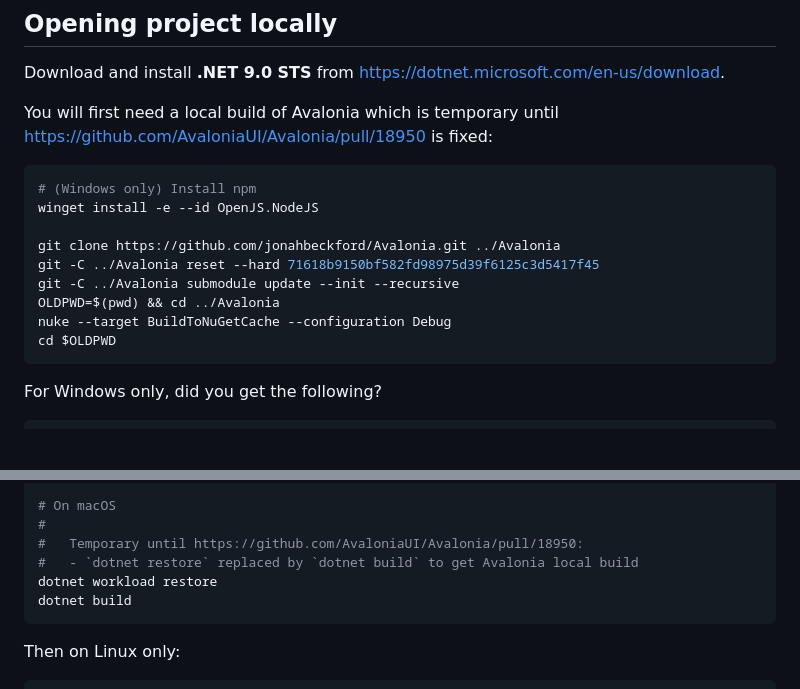
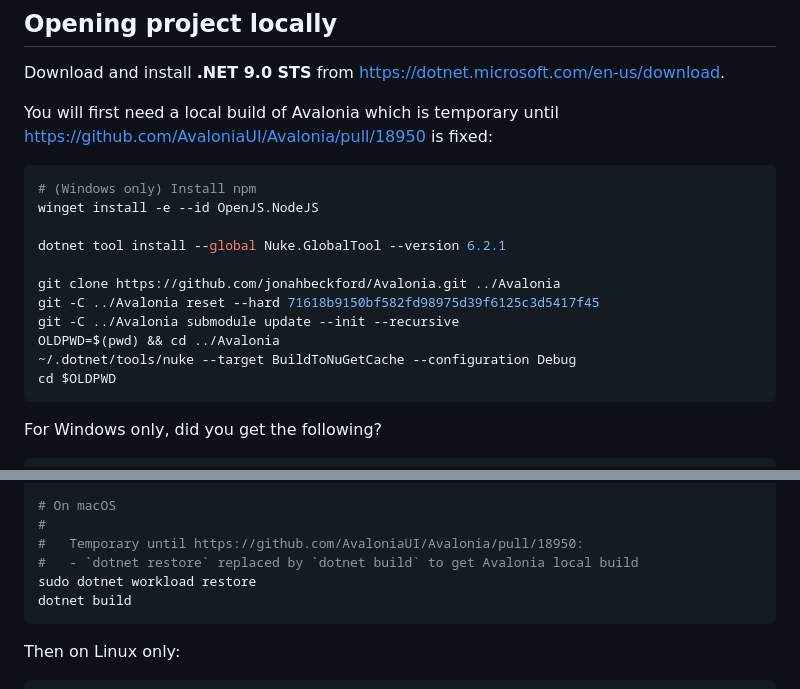
Before and after one commit to diskuv/2025a-1-tutorial-for-codespaces, a Markdown page: instructor/NOTES.md, 2 parts joined by grey strips. GitHub-like rendering; blank space fills up the shorter version.

````diff
--- a/instructor/NOTES.md
+++ b/instructor/NOTES.md
@@ -156,11 +156,13 @@ You will first need a local build of Avalonia which is temporary until <https://
 # (Windows only) Install npm
 winget install -e --id OpenJS.NodeJS
 
+dotnet tool install --global Nuke.GlobalTool --version 6.2.1
+
 git clone https://github.com/jonahbeckford/Avalonia.git ../Avalonia
 git -C ../Avalonia reset --hard 71618b9150bf582fd98975d39f6125c3d5417f45
 git -C ../Avalonia submodule update --init --recursive
 OLDPWD=$(pwd) && cd ../Avalonia
-nuke --target BuildToNuGetCache --configuration Debug
+~/.dotnet/tools/nuke --target BuildToNuGetCache --configuration Debug
 cd $OLDPWD
 ```
 
@@ -219,7 +221,7 @@ dotnet build ScoutTrainingApp.Desktop
 #
 #   Temporary until https://github.com/AvaloniaUI/Avalonia/pull/18950:
 #   - `dotnet restore` replaced by `dotnet build` to get Avalonia local build
-dotnet workload restore
+sudo dotnet workload restore
 dotnet build
 ```
 
````
Also changed, not shown: content/DESKTOP-macOS.md (added, +53 -0 lines), content/TUTORIAL.md (+23 -19 lines).
